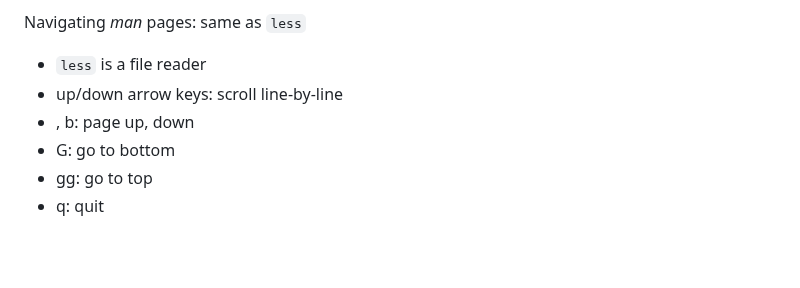
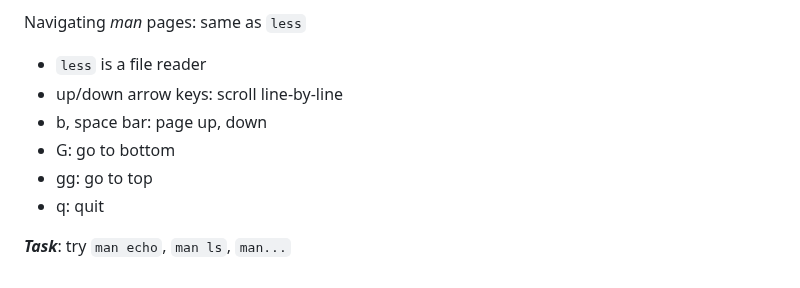
Before and after one commit to Colorado-State-University-CMB/CM580A3-Intro-to-qCMB-2023, a Markdown page: 09_commandline/TheCommandLine.md, the part around the change. Rendered like a GitHub page; blank space fills up the shorter version.

```diff
--- a/09_commandline/TheCommandLine.md
+++ b/09_commandline/TheCommandLine.md
@@ -132,7 +132,9 @@ Typically describe:
 Navigating *man* pages: same as `less`
  - `less` is a file reader
  - up/down arrow keys: scroll line-by-line
- - <space bar>, b: page up, down
+ - b, space bar: page up, down
  - G: go to bottom
  - gg: go to top
  - q: quit
+
+***Task***: try `man echo`, `man ls`, `man...`
```
